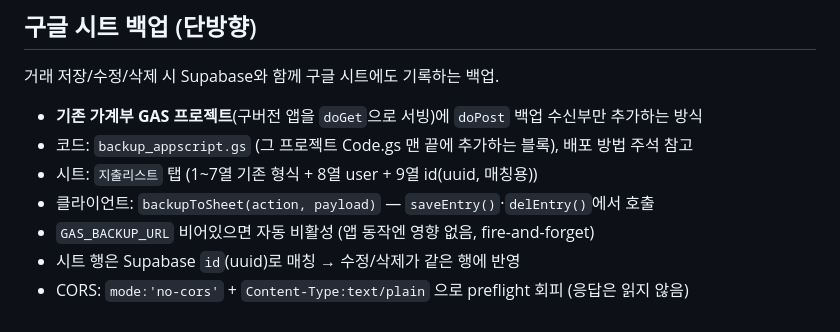
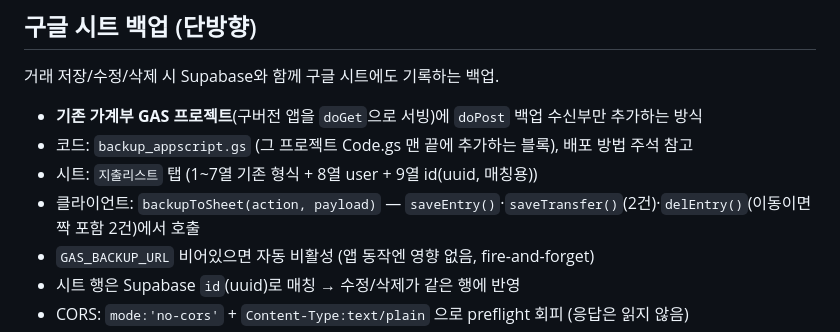
Before and after one commit to 1226cjw-afk/Our_Budget, a Markdown page: CLAUDE.md, the part around the change. Rendered like a GitHub page.

Commit message:
docs: CLAUDE.md — backupToSheet 호출처에 saveTransfer/짝삭제 반영
Co-Authored-By: Claude Opus 4.8 <noreply@anthropic.com>

```diff
--- a/CLAUDE.md
+++ b/CLAUDE.md
@@ -180,7 +180,7 @@ memberVal    // 입력 시트의 '누가' 선택값
 - **기존 가계부 GAS 프로젝트**(구버전 앱을 `doGet`으로 서빙)에 `doPost` 백업 수신부만 추가하는 방식
 - 코드: `backup_appscript.gs` (그 프로젝트 Code.gs 맨 끝에 추가하는 블록), 배포 방법 주석 참고
 - 시트: `지출리스트` 탭 (1~7열 기존 형식 + 8열 user + 9열 id(uuid, 매칭용))
-- 클라이언트: `backupToSheet(action, payload)` — `saveEntry()`·`delEntry()`에서 호출
+- 클라이언트: `backupToSheet(action, payload)` — `saveEntry()`·`saveTransfer()`(2건)·`delEntry()`(이동이면 짝 포함 2건)에서 호출
 - `GAS_BACKUP_URL` 비어있으면 자동 비활성 (앱 동작엔 영향 없음, fire-and-forget)
 - 시트 행은 Supabase `id`(uuid)로 매칭 → 수정/삭제가 같은 행에 반영
 - CORS: `mode:'no-cors'` + `Content-Type:text/plain` 으로 preflight 회피 (응답은 읽지 않음)
```
